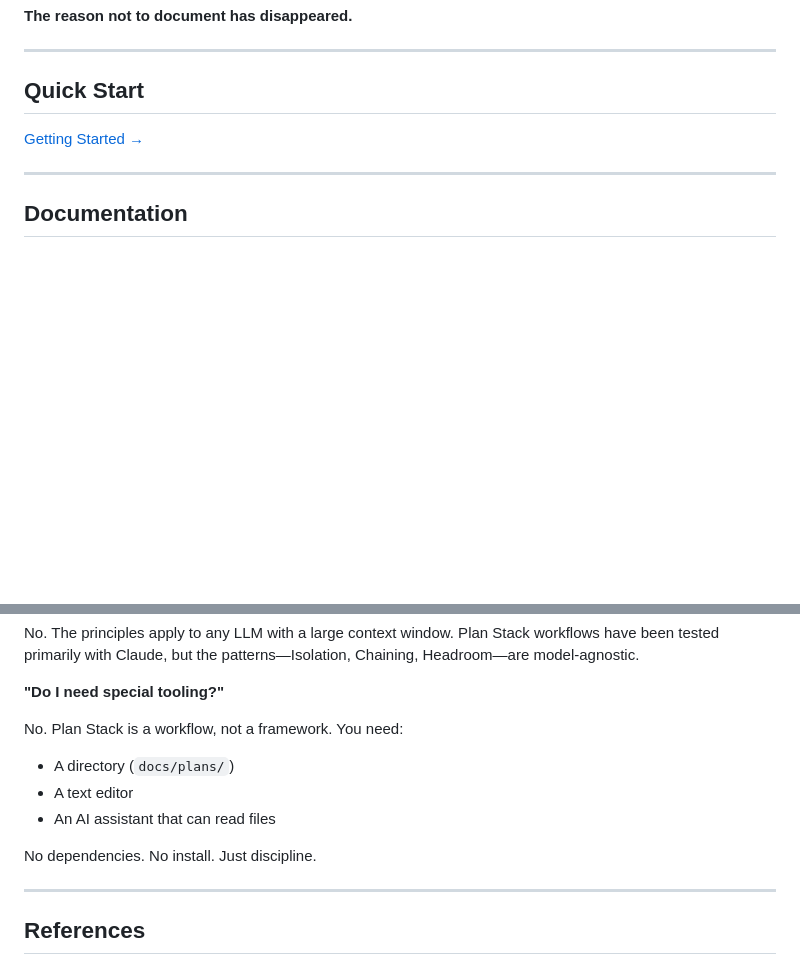
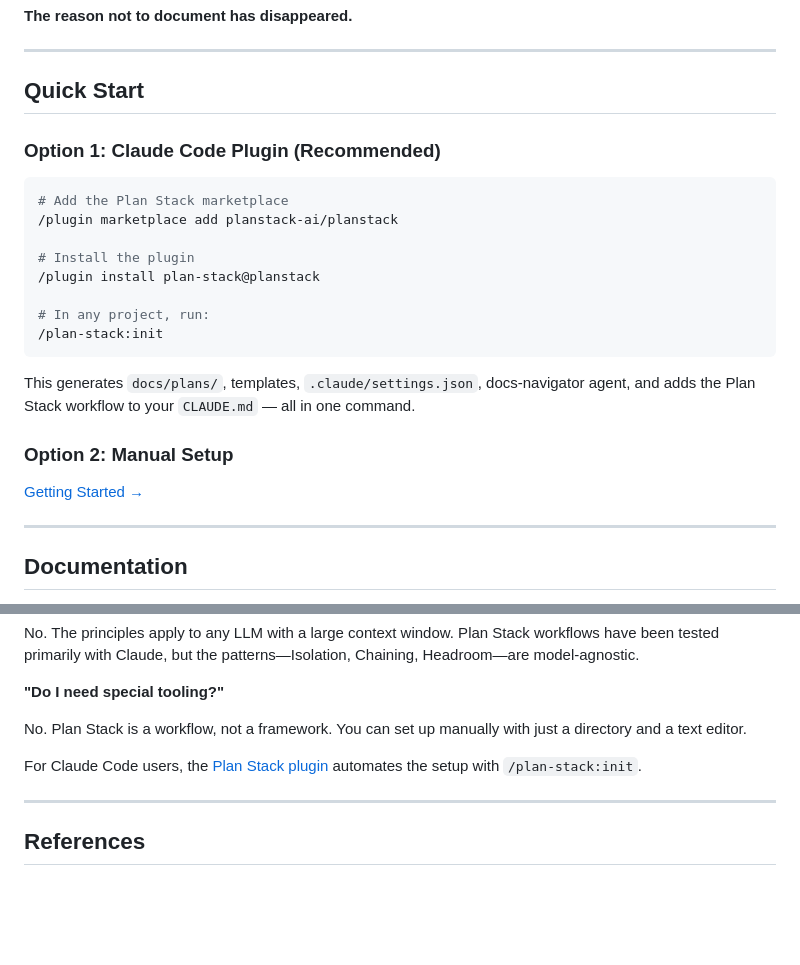
Before and after one commit to planstack-ai/planstack, a Markdown page: README.md, 2 parts joined by grey strips. GitHub-like rendering; blank space fills up the shorter version.

Commit message:
Update README with Plugin quick start instructions
Co-Authored-By: Claude Opus 4.6 <noreply@anthropic.com>

````diff
--- a/README.md
+++ b/README.md
@@ -170,6 +170,23 @@ The bottleneck shifts from *"writing documentation"* to *"reviewing it."*
 
 ## Quick Start
 
+### Option 1: Claude Code Plugin (Recommended)
+
+```bash
+# Add the Plan Stack marketplace
+/plugin marketplace add planstack-ai/planstack
+
+# Install the plugin
+/plugin install plan-stack@planstack
+
+# In any project, run:
+/plan-stack:init
+```
+
+This generates `docs/plans/`, templates, `.claude/settings.json`, docs-navigator agent, and adds the Plan Stack workflow to your `CLAUDE.md` — all in one command.
+
+### Option 2: Manual Setup
+
 [Getting Started →](docs/getting-started.md)
 
 ---
@@ -201,12 +218,9 @@ No. The principles apply to any LLM with a large context window. Plan Stack work
 
 **"Do I need special tooling?"**
 
-No. Plan Stack is a workflow, not a framework. You need:
-- A directory (`docs/plans/`)
-- A text editor
-- An AI assistant that can read files
+No. Plan Stack is a workflow, not a framework. You can set up manually with just a directory and a text editor.
 
-No dependencies. No install. Just discipline.
+For Claude Code users, the [Plan Stack plugin](#quick-start) automates the setup with `/plan-stack:init`.
 
 ---
 
````
